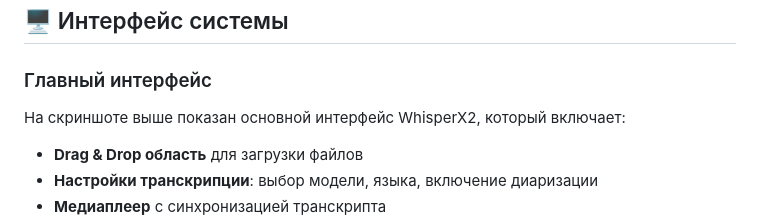
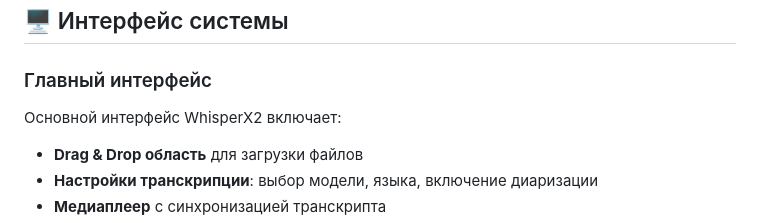
Before and after one commit to vlad89922/whisperx-fronted-docker-compose, a Markdown page: README.md, the part around the change printed below. GitHub-like rendering.

```diff
--- a/README.md
+++ b/README.md
@@ -66,7 +69,7 @@ WhisperX2 - это полнофункциональная система для
 ## 🖥️ Интерфейс системы
 
 ### Главный интерфейс
-На скриншоте выше показан основной интерфейс WhisperX2, который включает:
+Основной интерфейс WhisperX2 включает:
 
 - **Drag & Drop область** для загрузки файлов
 - **Настройки транскрипции**: выбор модели, языка, включение диаризации
```
Also changed, not shown: other parts of README.md (+4 -1 lines).
